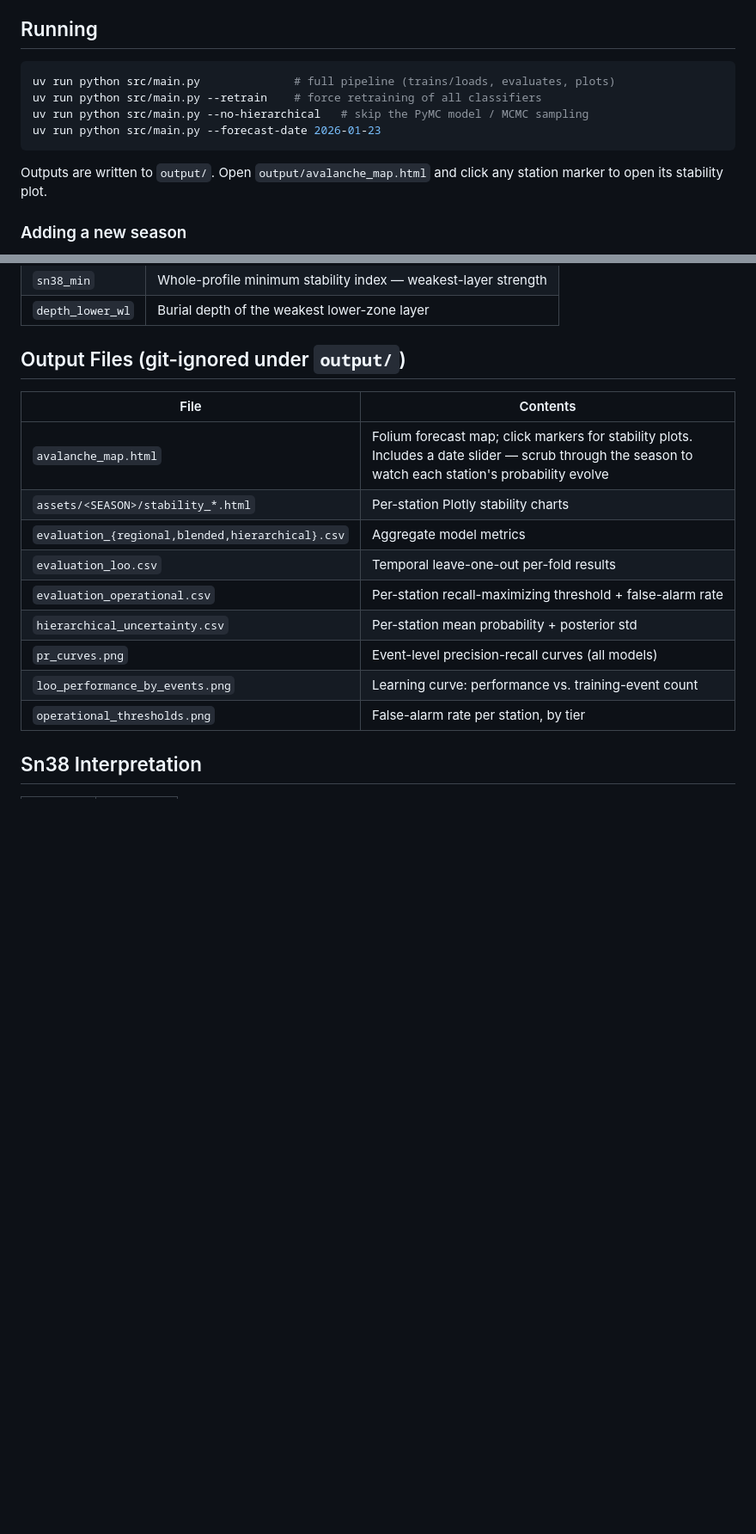
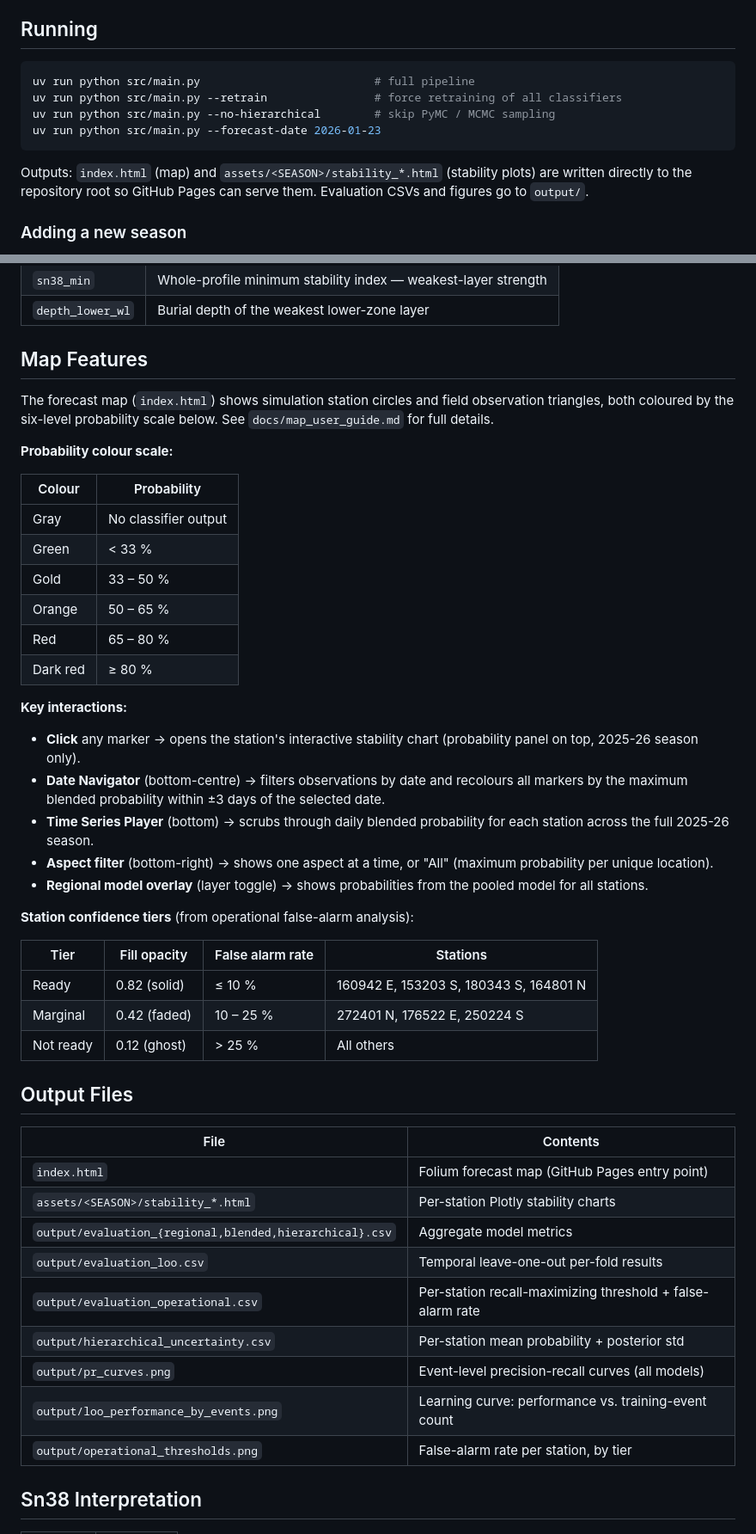
Before and after one commit to ronimos/caw-avalanche-mapping, a Markdown page: README.md, 2 parts joined by grey strips. Shown at 86% size. GitHub-like rendering; blank space fills up the shorter version.

Commit message:
Update README: output paths, map features, operational fit, confidence tiers
- Output paths corrected: index.html at root (GitHub Pages), assets/ at root
- Added operational fit step (step 6) to pipeline overview
- Added Map Features section with probability scale, interactions, and
  confidence tier table
- Added reference to docs/map_user_guide.md
- Updated project structure to show index.html, assets/, map_user_guide.md
- Output Files table now distinguishes root-level outputs from output/ dir

Co-Authored-By: Claude Sonnet 4.6 <noreply@anthropic.com>

````diff
--- a/README.md
+++ b/README.md
@@ -59,13 +67,13 @@ Dependencies: `pandas`, `numpy`, `scikit-learn`, `joblib`, `pymc`, `arviz`, `plo
 ## Running
 
 ```bash
-uv run python src/main.py              # full pipeline (trains/loads, evaluates, plots)
-uv run python src/main.py --retrain    # force retraining of all classifiers
-uv run python src/main.py --no-hierarchical   # skip the PyMC model / MCMC sampling
+uv run python src/main.py                          # full pipeline
+uv run python src/main.py --retrain                # force retraining of all classifiers
+uv run python src/main.py --no-hierarchical        # skip PyMC / MCMC sampling
 uv run python src/main.py --forecast-date 2026-01-23
 ```
 
-Outputs are written to `output/`. Open `output/avalanche_map.html` and click any station marker to open its stability plot.
+Outputs: `index.html` (map) and `assets/<SEASON>/stability_*.html` (stability plots) are written directly to the repository root so GitHub Pages can serve them. Evaluation CSVs and figures go to `output/`.
 
 ### Adding a new season
 
@@ -117,19 +125,49 @@ The classifiers use a reduced five-feature daily set (selected to limit overfitt
 | `sn38_min` | Whole-profile minimum stability index — weakest-layer strength |
 | `depth_lower_wl` | Burial depth of the weakest lower-zone layer |
 
-## Output Files (git-ignored under `output/`)
+## Map Features
+
+The forecast map (`index.html`) shows simulation station circles and field observation triangles, both coloured by the six-level probability scale below. See `docs/map_user_guide.md` for full details.
+
+**Probability colour scale:**
+
+| Colour | Probability |
+|--------|-------------|
+| Gray | No classifier output |
+| Green | < 33 % |
+| Gold | 33 – 50 % |
+| Orange | 50 – 65 % |
+| Red | 65 – 80 % |
+| Dark red | ≥ 80 % |
+
+**Key interactions:**
+- **Click** any marker → opens the station's interactive stability chart (probability panel on top, 2025-26 season only).
+- **Date Navigator** (bottom-centre) → filters observations by date and recolours all markers by the maximum blended probability within ±3 days of the selected date.
+- **Time Series Player** (bottom) → scrubs through daily blended probability for each station across the full 2025-26 season.
+- **Aspect filter** (bottom-right) → shows one aspect at a time, or "All" (maximum probability per unique location).
+- **Regional model overlay** (layer toggle) → shows probabilities from the pooled model for all stations.
+
+**Station confidence tiers** (from operational false-alarm analysis):
+
+| Tier | Fill opacity | False alarm rate | Stations |
+|------|-------------|-----------------|----------|
+| Ready | 0.82 (solid) | ≤ 10 % | 160942 E, 153203 S, 180343 S, 164801 N |
+| Marginal | 0.42 (faded) | 10 – 25 % | 272401 N, 176522 E, 250224 S |
+| Not ready | 0.12 (ghost) | > 25 % | All others |
+
+## Output Files
 
 | File | Contents |
 |---|---|
-| `avalanche_map.html` | Folium forecast map; click markers for stability plots. Includes a date slider — scrub through the season to watch each station's probability evolve |
+| `index.html` | Folium forecast map (GitHub Pages entry point) |
 | `assets/<SEASON>/stability_*.html` | Per-station Plotly stability charts |
-| `evaluation_{regional,blended,hierarchical}.csv` | Aggregate model metrics |
-| `evaluation_loo.csv` | Temporal leave-one-out per-fold results |
-| `evaluation_operational.csv` | Per-station recall-maximizing threshold + false-alarm rate |
-| `hierarchical_uncertainty.csv` | Per-station mean probability + posterior std |
-| `pr_curves.png` | Event-level precision-recall curves (all models) |
-| `loo_performance_by_events.png` | Learning curve: performance vs. training-event count |
-| `operational_thresholds.png` | False-alarm rate per station, by tier |
+| `output/evaluation_{regional,blended,hierarchical}.csv` | Aggregate model metrics |
+| `output/evaluation_loo.csv` | Temporal leave-one-out per-fold results |
+| `output/evaluation_operational.csv` | Per-station recall-maximizing threshold + false-alarm rate |
+| `output/hierarchical_uncertainty.csv` | Per-station mean probability + posterior std |
+| `output/pr_curves.png` | Event-level precision-recall curves (all models) |
+| `output/loo_performance_by_events.png` | Learning curve: performance vs. training-event count |
+| `output/operational_thresholds.png` | False-alarm rate per station, by tier |
 
 ## Sn38 Interpretation
 
````
Also changed, not shown: other parts of README.md (+14 -6 lines).
